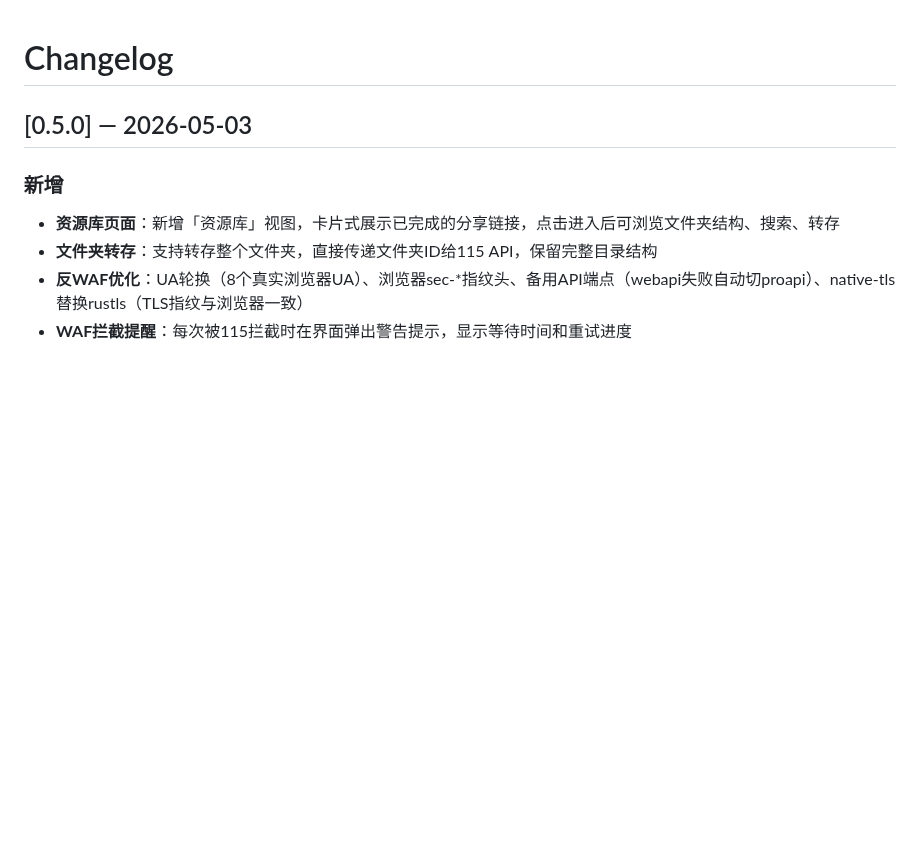
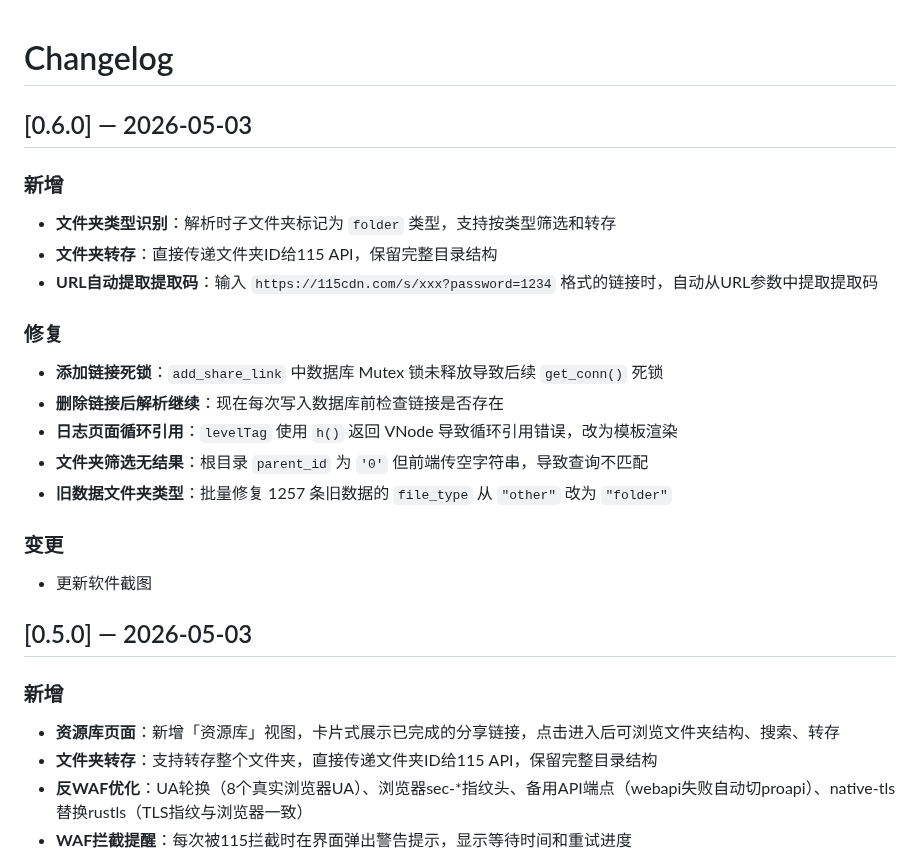
Before and after one commit to a55ure/115ShareHub, a Markdown page: CHANGELOG.md, the part around the change. Drawn GitHub-style; blank space fills up the shorter version.

Commit message:
release: v0.6.0 - folder type, URL password extraction, bug fixes

```diff
--- a/CHANGELOG.md
+++ b/CHANGELOG.md
@@ -1,4 +1,21 @@
 # Changelog
+
+## [0.6.0] — 2026-05-03
+
+### 新增
+- **文件夹类型识别**：解析时子文件夹标记为 `folder` 类型，支持按类型筛选和转存
+- **文件夹转存**：直接传递文件夹ID给115 API，保留完整目录结构
+- **URL自动提取提取码**：输入 `https://115cdn.com/s/xxx?password=1234` 格式的链接时，自动从URL参数中提取提取码
+
+### 修复
+- **添加链接死锁**：`add_share_link` 中数据库 Mutex 锁未释放导致后续 `get_conn()` 死锁
+- **删除链接后解析继续**：现在每次写入数据库前检查链接是否存在
+- **日志页面循环引用**：`levelTag` 使用 `h()` 返回 VNode 导致循环引用错误，改为模板渲染
+- **文件夹筛选无结果**：根目录 `parent_id` 为 `'0'` 但前端传空字符串，导致查询不匹配
+- **旧数据文件夹类型**：批量修复 1257 条旧数据的 `file_type` 从 `"other"` 改为 `"folder"`
+
+### 变更
+- 更新软件截图
 
 ## [0.5.0] — 2026-05-03
 
```
Also changed, not shown: README.md (+1 -1 lines), HapiGo_2026-05-03_04.54.23.png (added), review.png (deleted).
